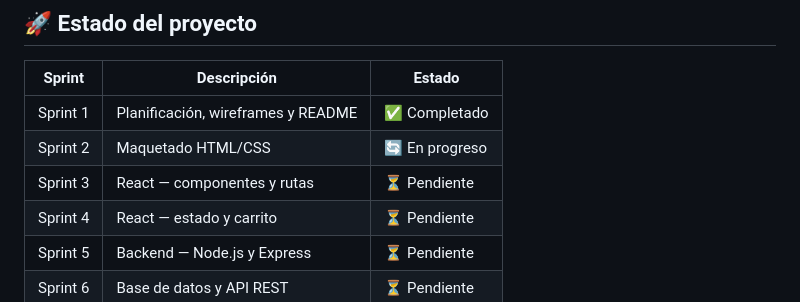
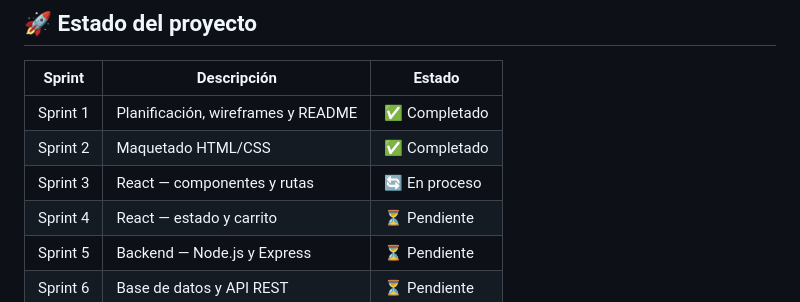
Before and after one commit to Prof-NkoCussi/DPFS_nicolas_cussi, a Markdown page: README.md, the part around the change. GitHub-like rendering.

Commit message:
actalizacion readme - Sprint 2 finalizado

```diff
--- a/README.md
+++ b/README.md
@@ -149,8 +149,8 @@ DPFS_nicolas_cussi/
 | Sprint | Descripción | Estado |
 |--------|-------------|--------|
 | Sprint 1 | Planificación, wireframes y README | ✅ Completado |
-| Sprint 2 | Maquetado HTML/CSS | 🔄 En progreso |
-| Sprint 3 | React — componentes y rutas | ⏳ Pendiente |
+| Sprint 2 | Maquetado HTML/CSS | ✅ Completado |
+| Sprint 3 | React — componentes y rutas | 🔄 En proceso |
 | Sprint 4 | React — estado y carrito | ⏳ Pendiente |
 | Sprint 5 | Backend — Node.js y Express | ⏳ Pendiente |
 | Sprint 6 | Base de datos y API REST | ⏳ Pendiente |
```
